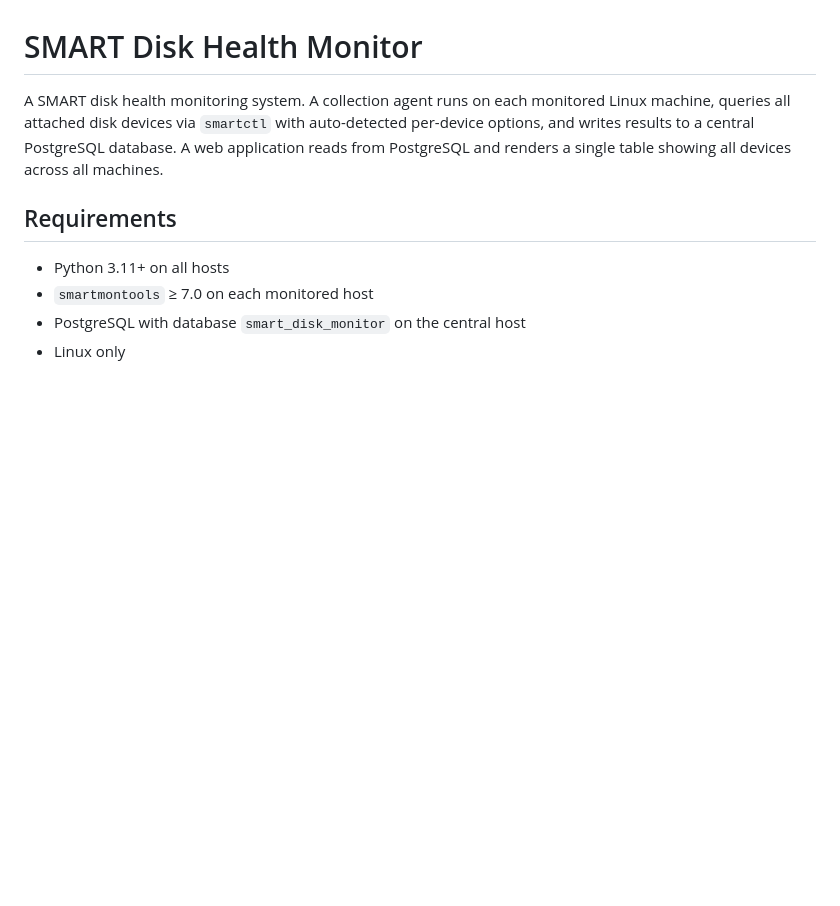
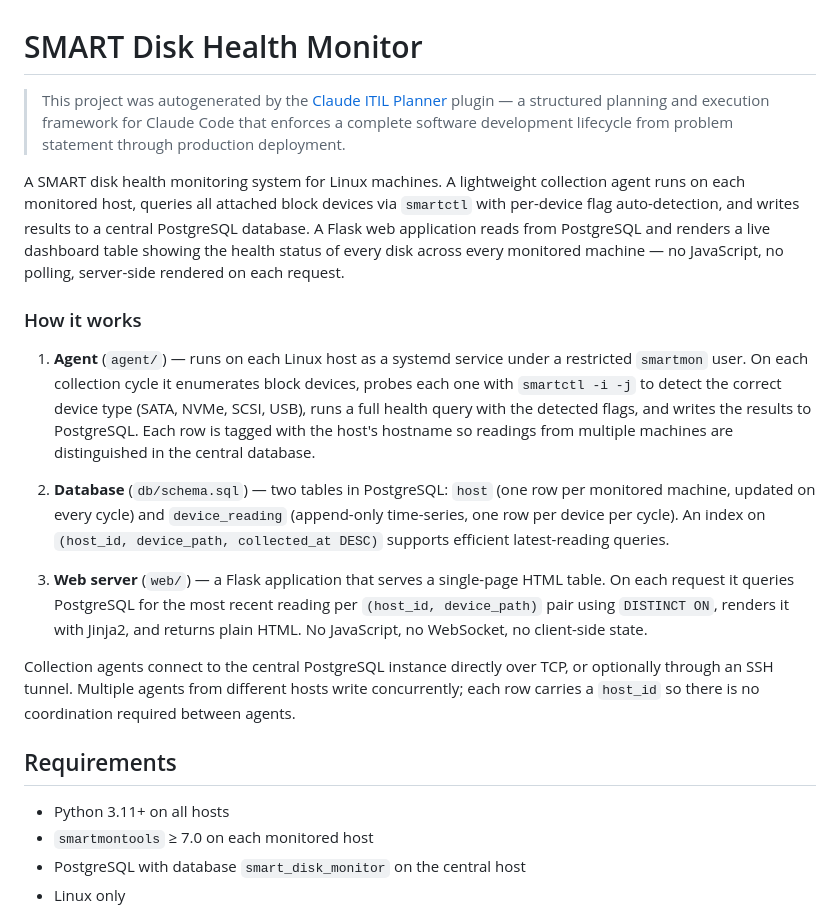
Before and after one commit to AnjinMeili/Claude-ITIL-Planner.TestPlan, a Markdown page: README.md, the part around the change. Rendered like a GitHub page; blank space fills up the shorter version.

Commit message:
docs: expand README with service description and Claude ITIL Planner attribution
Co-Authored-By: Claude Sonnet 4.6 <noreply@anthropic.com>

```diff
--- a/README.md
+++ b/README.md
@@ -1,6 +1,18 @@
 # SMART Disk Health Monitor
 
-A SMART disk health monitoring system. A collection agent runs on each monitored Linux machine, queries all attached disk devices via `smartctl` with auto-detected per-device options, and writes results to a central PostgreSQL database. A web application reads from PostgreSQL and renders a single table showing all devices across all machines.
+> This project was autogenerated by the [Claude ITIL Planner](https://github.com/AnjinMeili/Claude-ITIL-Planner) plugin — a structured planning and execution framework for Claude Code that enforces a complete software development lifecycle from problem statement through production deployment.
+
+A SMART disk health monitoring system for Linux machines. A lightweight collection agent runs on each monitored host, queries all attached block devices via `smartctl` with per-device flag auto-detection, and writes results to a central PostgreSQL database. A Flask web application reads from PostgreSQL and renders a live dashboard table showing the health status of every disk across every monitored machine — no JavaScript, no polling, server-side rendered on each request.
+
+### How it works
+
+1. **Agent** (`agent/`) — runs on each Linux host as a systemd service under a restricted `smartmon` user. On each collection cycle it enumerates block devices, probes each one with `smartctl -i -j` to detect the correct device type (SATA, NVMe, SCSI, USB), runs a full health query with the detected flags, and writes the results to PostgreSQL. Each row is tagged with the host's hostname so readings from multiple machines are distinguished in the central database.
+
+2. **Database** (`db/schema.sql`) — two tables in PostgreSQL: `host` (one row per monitored machine, updated on every cycle) and `device_reading` (append-only time-series, one row per device per cycle). An index on `(host_id, device_path, collected_at DESC)` supports efficient latest-reading queries.
+
+3. **Web server** (`web/`) — a Flask application that serves a single-page HTML table. On each request it queries PostgreSQL for the most recent reading per `(host_id, device_path)` pair using `DISTINCT ON`, renders it with Jinja2, and returns plain HTML. No JavaScript, no WebSocket, no client-side state.
+
+Collection agents connect to the central PostgreSQL instance directly over TCP, or optionally through an SSH tunnel. Multiple agents from different hosts write concurrently; each row carries a `host_id` so there is no coordination required between agents.
 
 ## Requirements
 
```
